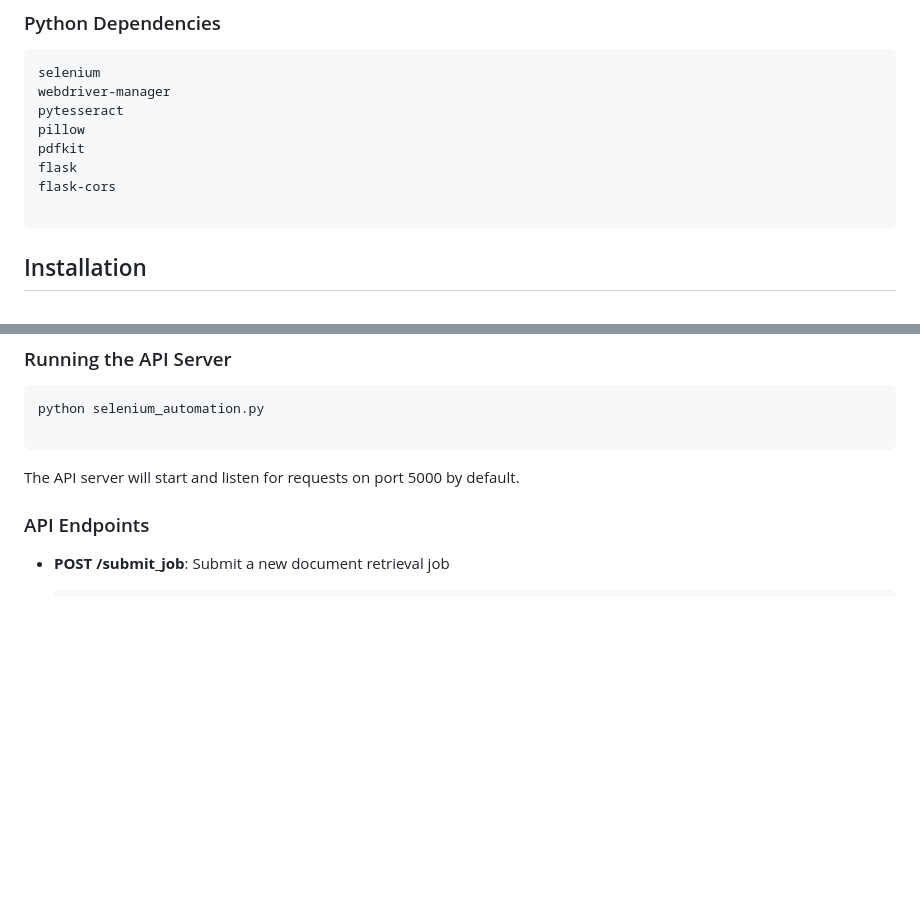
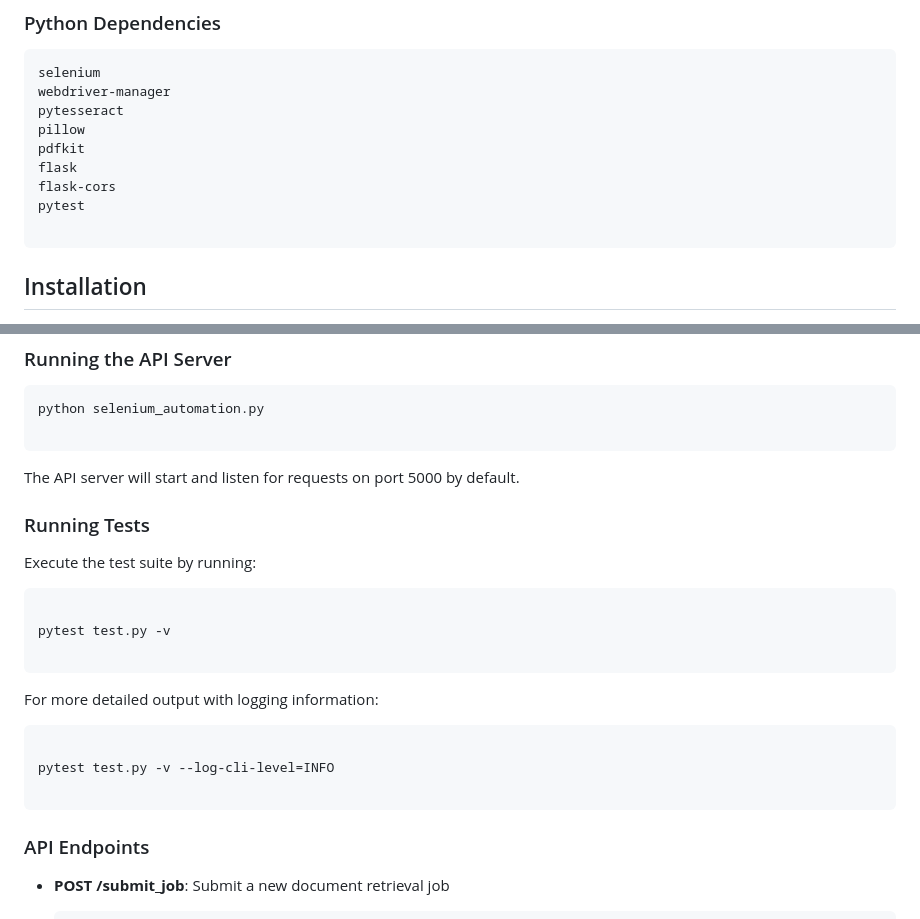
Before and after one commit to arxel2468/igr-document-downloader, a Markdown page: README.md, 2 parts joined by grey strips. Rendered like a GitHub page; blank space fills up the shorter version.

````diff
--- a/README.md
+++ b/README.md
@@ -42,6 +42,7 @@ pillow
 pdfkit
 flask
 flask-cors
+pytest
 
 ```
 
@@ -96,6 +97,23 @@ python selenium_automation.py
 
 The API server will start and listen for requests on port 5000 by default.
 
+### Running Tests
+Execute the test suite by running:
+
+```
+
+pytest test.py -v
+
+```
+
+For more detailed output with logging information:
+
+```
+
+pytest test.py -v --log-cli-level=INFO
+
+```
+
 ### API Endpoints
 
 -   **POST /submit_job**: Submit a new document retrieval job
````
